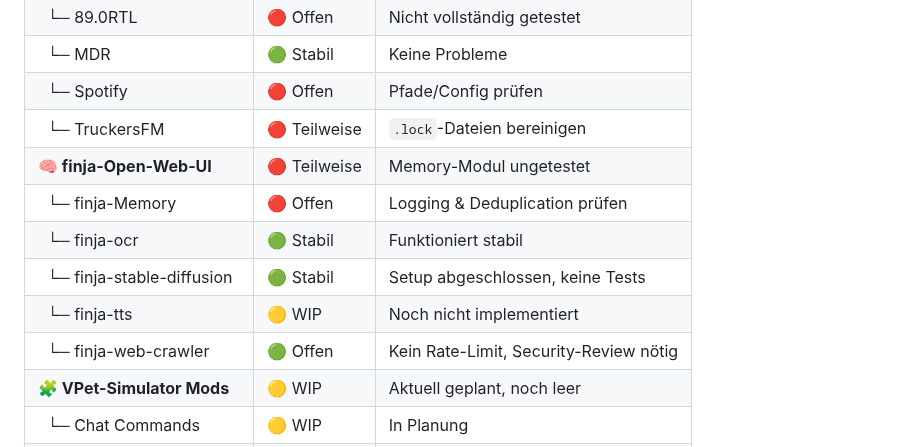
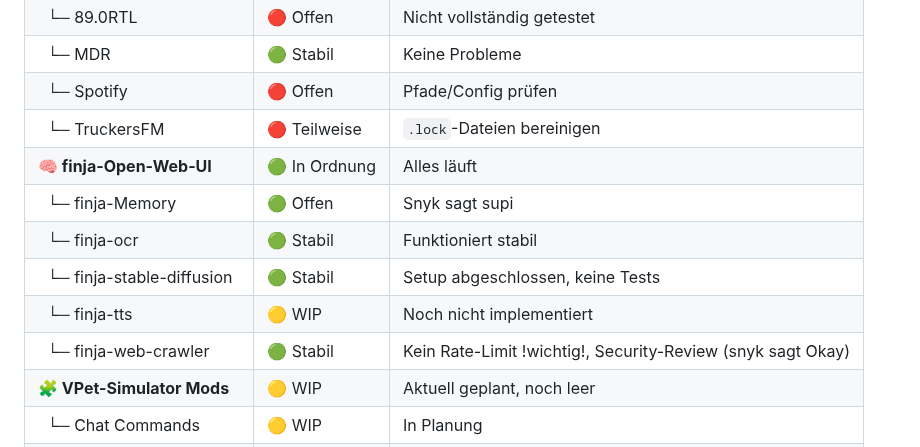
Before and after one commit to JohnV2002/Finja-AI-Ecosystem, a Markdown page: README.md, the part around one of its changes. Drawn GitHub-style.

```diff
--- a/README.md
+++ b/README.md
@@ -217,12 +217,12 @@ Finja sagt: *“Stay hydrated, Chat 💖”*
 | &nbsp;&nbsp;└─ MDR          | 🟢 Stabil  | Keine Probleme |
 | &nbsp;&nbsp;└─ Spotify      | 🔴 Offen   | Pfade/Config prüfen |
 | &nbsp;&nbsp;└─ TruckersFM   | 🔴 Teilweise | `.lock`-Dateien bereinigen |
-| **🧠 finja-Open-Web-UI**    | 🔴 Teilweise | Memory-Modul ungetestet |
-| &nbsp;&nbsp;└─ finja-Memory | 🔴 Offen   | Logging & Deduplication prüfen |
+| **🧠 finja-Open-Web-UI**    | 🟢 In Ordnung | Alles läuft |
+| &nbsp;&nbsp;└─ finja-Memory | 🟢 Offen   | Snyk sagt supi |
 | &nbsp;&nbsp;└─ finja-ocr    | 🟢 Stabil  | Funktioniert stabil |
 | &nbsp;&nbsp;└─ finja-stable-diffusion | 🟢 Stabil | Setup abgeschlossen, keine Tests |
 | &nbsp;&nbsp;└─ finja-tts    | 🟡 WIP     | Noch nicht implementiert |
-| &nbsp;&nbsp;└─ finja-web-crawler | 🟢 Offen | Kein Rate-Limit, Security-Review nötig |
+| &nbsp;&nbsp;└─ finja-web-crawler | 🟢 Stabil | Kein Rate-Limit !wichtig!, Security-Review (snyk sagt Okay) |
 | **🧩 VPet-Simulator Mods**   | 🟡 WIP     | Aktuell geplant, noch leer |
 | &nbsp;&nbsp;└─ Chat Commands | 🟡 WIP     | In Planung |
 | &nbsp;&nbsp;└─ Dance zu Liked Music | 🟡 WIP | In Planung |
```
Also changed, not shown: other parts of README.md (+1 -1 lines).
